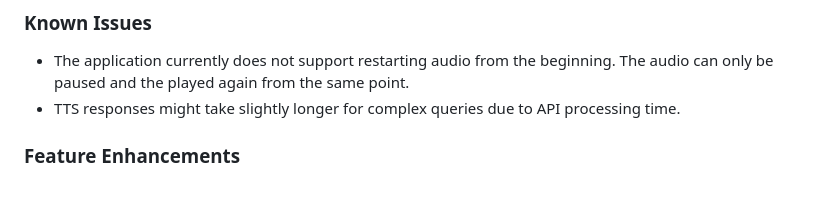
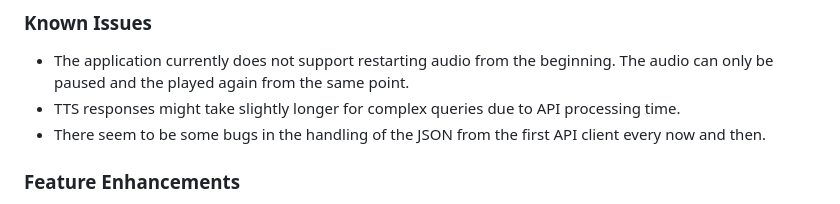
Before and after one commit to lifeisanoogie/nextstep-ai, a Markdown page: README.md, the part around the change. GitHub-like rendering.

```diff
--- a/README.md
+++ b/README.md
@@ -104,6 +104,7 @@ I welcome contributions! Follow the steps to get involved:
 ### Known Issues
 - The application currently does not support restarting audio from the beginning. The audio can only be paused and the played again from the same point.
 - TTS responses might take slightly longer for complex queries due to API processing time.
+- There seem to be some bugs in the handling of the JSON from the first API client every now and then.
 
 ### Feature Enhancements
 - Add a database to store user preferences and history for personalized recommendations.
```
